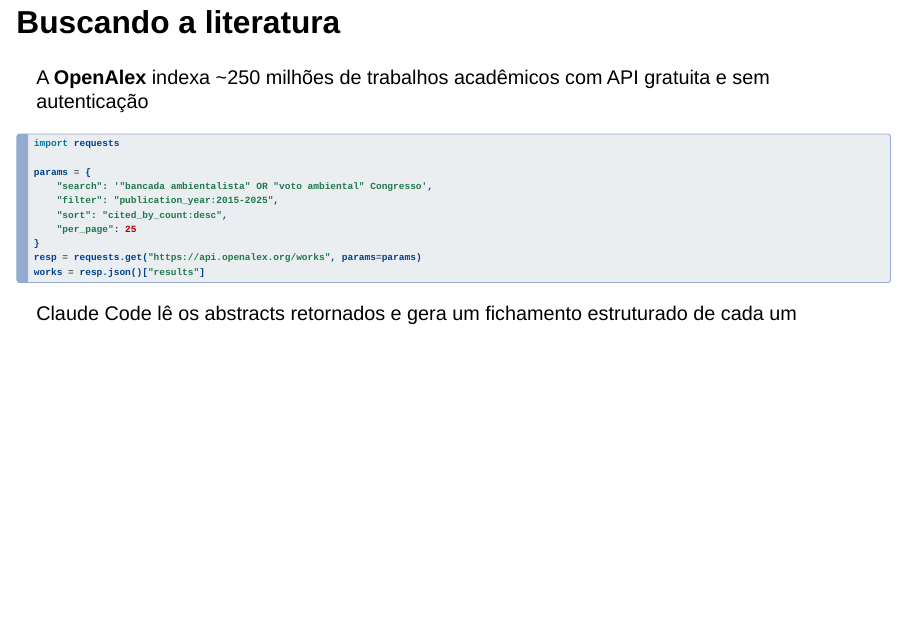
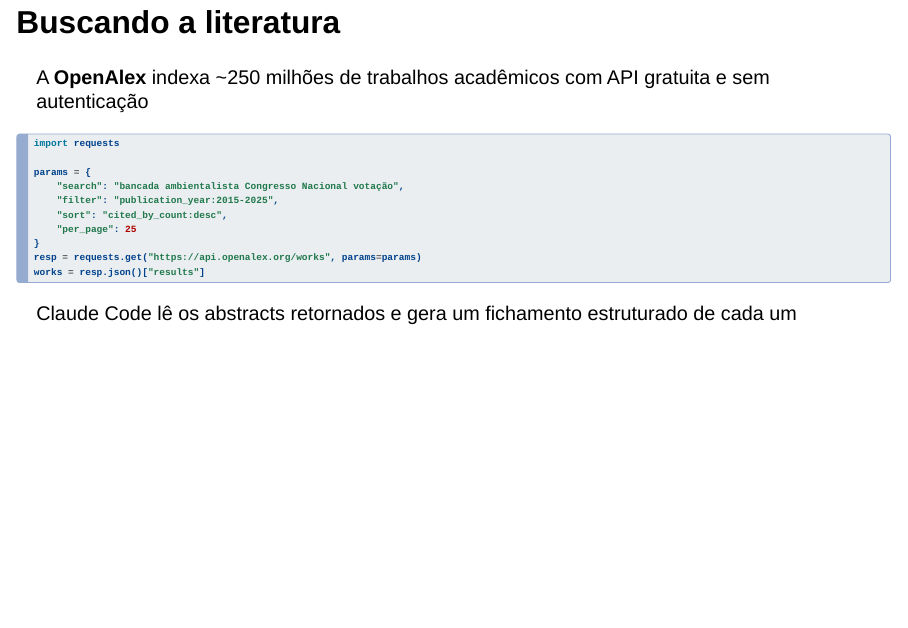
Before and after one commit to felipelmc/Presentations, a Quarto document (AgentesIA-FMMAPE-2026/slides.qmd): page 32 of 46. Rendered offline with R 4.5, knitr and Pandoc in place of Quarto, with nearby package versions; drawn as Slidy slides in place of the format the file asks for.

Commit message:
Corrige query da OpenAlex e exporta slides.pdf
A busca com aspas + OR não funcionava como frase exata na OpenAlex API
(devolvia ~285 mil resultados irrelevantes); trocada por termos soltos,
testada e validada (14 resultados, todos no tema). Adiciona export em PDF
via decktape, como as outras decks revealjs do repositório.

Co-Authored-By: Claude Sonnet 5 <noreply@anthropic.com>

```diff
--- a/AgentesIA-FMMAPE-2026/slides.qmd
+++ b/AgentesIA-FMMAPE-2026/slides.qmd
@@ -478,7 +478,7 @@ A **OpenAlex** indexa ~250 milhões de trabalhos acadêmicos com API gratuita e
 import requests
 
 params = {
-    "search": '"bancada ambientalista" OR "voto ambiental" Congresso',
+    "search": "bancada ambientalista Congresso Nacional votação",
     "filter": "publication_year:2015-2025",
     "sort": "cited_by_count:desc",
     "per_page": 25
```
Also changed, not shown: AgentesIA-FMMAPE-2026/slides.html, 1 other file.
